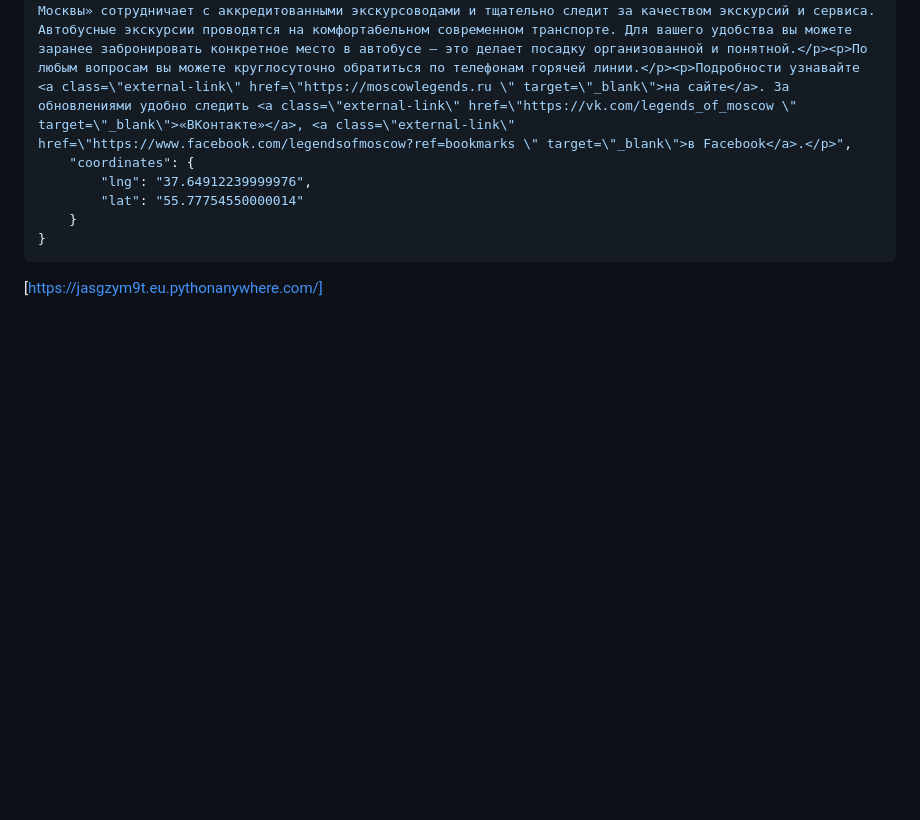
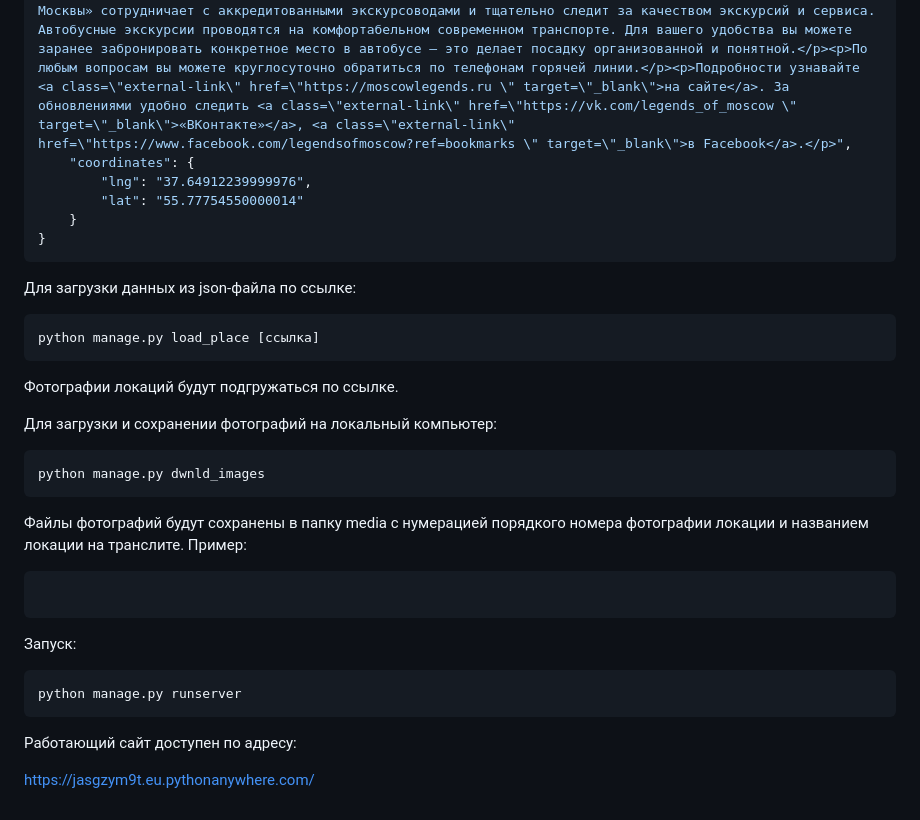
Before and after one commit to nucluster/where_to_go, a Markdown page: README.md, the part around one of its changes. GitHub-like rendering; blank space fills up the shorter version.

````diff
--- a/README.md
+++ b/README.md
@@ -25,4 +79,26 @@ DEBUG=True
     }
 }
 ```
-[https://jasgzym9t.eu.pythonanywhere.com/]
+Для загрузки данных из json-файла по ссылке:
+```
+python manage.py load_place [ссылка]
+```
+Фотографии локаций будут подгружаться по ссылке.
+
+Для загрузки и сохранении фотографий на локальный компьютер:
+```
+python manage.py dwnld_images
+```
+Файлы фотографий будут сохранены в папку media с нумерацией порядкого номера фотографии локации и названием локации на транслите.
+Пример:
+```
+
+```
+Запуск:
+```
+python manage.py runserver
+```
+
+Работающий сайт доступен по адресу:
+
+https://jasgzym9t.eu.pythonanywhere.com/
````
Also changed, not shown: other parts of README.md (+58 -4 lines).
